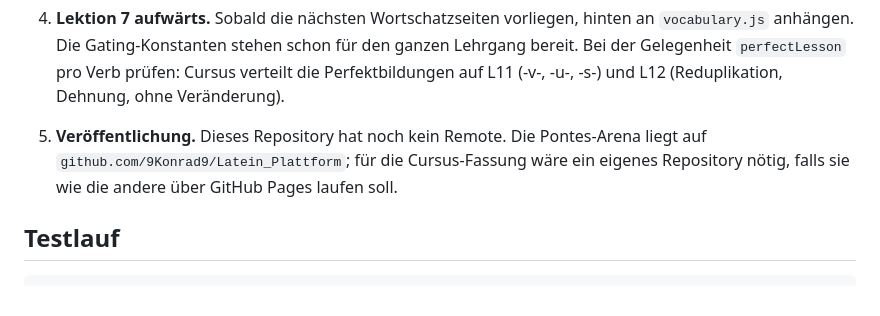
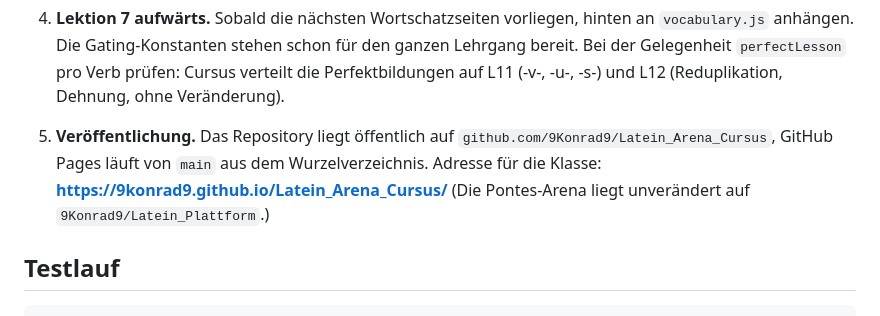
Before and after one commit to 9Konrad9/Latein_Arena_Cursus, a Markdown page: UMBAU-CURSUS.md, the part around the change. Drawn GitHub-style.

Commit message:
Standsbericht: Repository und Pages-Adresse eingetragen
Co-Authored-By: Claude Opus 5 <noreply@anthropic.com>

```diff
--- a/UMBAU-CURSUS.md
+++ b/UMBAU-CURSUS.md
@@ -87,9 +87,11 @@ gemacht (sie hatten Pontes-Wörter bzw. die Zahl 8 fest verdrahtet).
    Bei der Gelegenheit `perfectLesson` pro Verb prüfen: Cursus verteilt die Perfektbildungen
    auf L11 (-v-, -u-, -s-) und L12 (Reduplikation, Dehnung, ohne Veränderung).
 
-5. **Veröffentlichung.** Dieses Repository hat noch kein Remote. Die Pontes-Arena liegt auf
-   `github.com/9Konrad9/Latein_Plattform`; für die Cursus-Fassung wäre ein eigenes Repository
-   nötig, falls sie wie die andere über GitHub Pages laufen soll.
+5. **Veröffentlichung.** Das Repository liegt öffentlich auf
+   `github.com/9Konrad9/Latein_Arena_Cursus`, GitHub Pages läuft von `main` aus dem
+   Wurzelverzeichnis. Adresse für die Klasse:
+   **https://9konrad9.github.io/Latein_Arena_Cursus/**
+   (Die Pontes-Arena liegt unverändert auf `9Konrad9/Latein_Plattform`.)
 
 ## Testlauf
 
```
